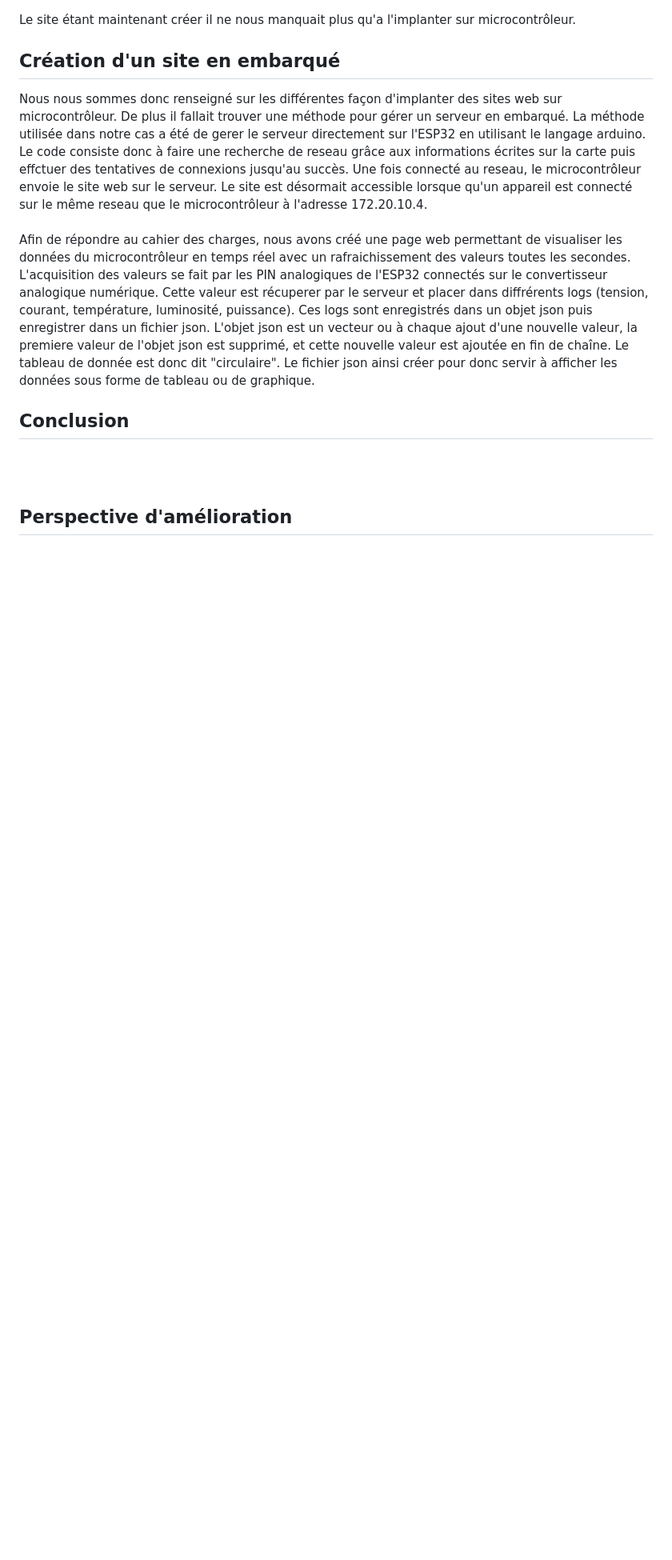
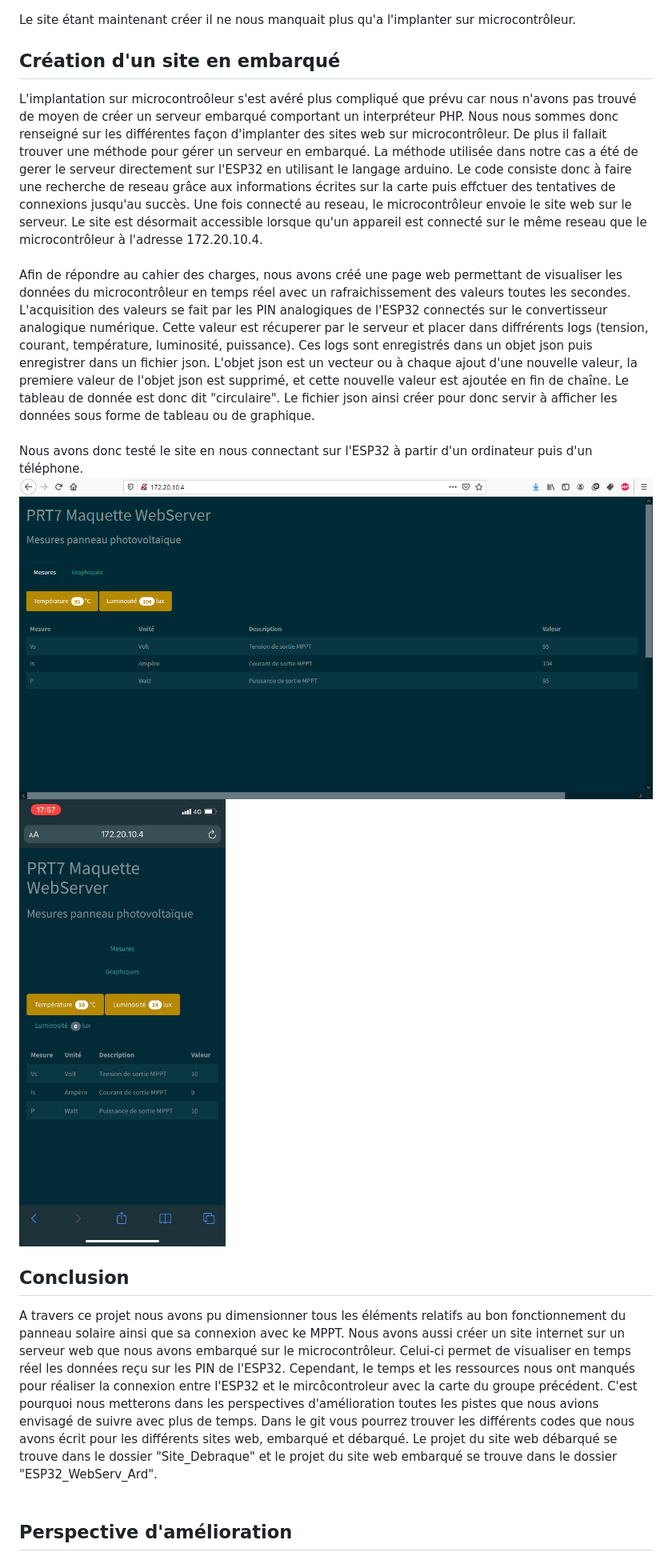
Before and after one commit to MehdiBerr/AfficheurPhotovoltaique, a Markdown page: README.md, the part around the change printed below. Shown: that part at 80% size. Drawn GitHub-style; pictures changed too: Images/ord_emb.png (added), Images/tel_emb.jpg (added); blank space fills up the shorter version.

Commit message:
Rédaction conclusion et ajout d'images

```diff
--- a/README.md
+++ b/README.md
@@ -535,14 +535,18 @@ Le site étant maintenant créer il ne nous manquait plus qu'a l'implanter sur m
 
 
 ## Création d'un site en embarqué
-Nous nous sommes donc renseigné sur les différentes façon d'implanter des sites web sur microcontrôleur. De plus il fallait trouver une méthode pour gérer un serveur en embarqué. La méthode utilisée dans notre cas a été de gerer le serveur directement sur l'ESP32 en utilisant le langage arduino. Le code consiste donc à faire une recherche de reseau grâce aux informations écrites sur la carte puis effctuer des tentatives de connexions jusqu'au succès. Une fois connecté au reseau, le microcontrôleur envoie le site web sur le serveur. Le site est désormait accessible lorsque qu'un appareil est connecté sur le même reseau que le microcontrôleur à l'adresse 172.20.10.4.
+L'implantation sur microcontroôleur s'est avéré plus compliqué que prévu car nous n'avons pas trouvé de moyen de créer un serveur embarqué comportant un interpréteur PHP. Nous nous sommes donc renseigné sur les différentes façon d'implanter des sites web sur microcontrôleur. De plus il fallait trouver une méthode pour gérer un serveur en embarqué. La méthode utilisée dans notre cas a été de gerer le serveur directement sur l'ESP32 en utilisant le langage arduino. Le code consiste donc à faire une recherche de reseau grâce aux informations écrites sur la carte puis effctuer des tentatives de connexions jusqu'au succès. Une fois connecté au reseau, le microcontrôleur envoie le site web sur le serveur. Le site est désormait accessible lorsque qu'un appareil est connecté sur le même reseau que le microcontrôleur à l'adresse 172.20.10.4.
 <br/>
 <br/>
 Afin de répondre au cahier des charges, nous avons créé une page web permettant de visualiser les données du microcontrôleur en temps réel avec un rafraichissement des valeurs toutes les secondes. L'acquisition des valeurs se fait par les PIN analogiques de l'ESP32 connectés sur le convertisseur analogique numérique. Cette valeur est récuperer par le serveur et placer dans diffrérents logs (tension, courant, température, luminosité, puissance). Ces logs sont enregistrés dans un objet json puis enregistrer dans un fichier json. L'objet json est un vecteur ou à chaque ajout d'une nouvelle valeur, la premiere valeur de l'objet json est supprimé, et cette nouvelle valeur est ajoutée en fin de chaîne. Le tableau de donnée est donc dit "circulaire". Le fichier json ainsi créer pour donc servir à afficher les données sous forme de tableau ou de graphique.
 <br/>
+<br/>
+Nous avons donc testé le site en nous connectant sur l'ESP32 à partir d'un ordinateur puis d'un téléphone.
+![](Images/ord_emb.png)
+![](Images/tel_emb.jpg)
 
 ## Conclusion
-
+A travers ce projet nous avons pu dimensionner tous les éléments relatifs au bon fonctionnement du panneau solaire ainsi que sa connexion avec ke MPPT. Nous avons aussi créer un site internet sur un serveur web que nous avons embarqué sur le microcontrôleur. Celui-ci permet de visualiser en temps réel les données reçu sur les PIN de l'ESP32. Cependant, le temps et les ressources nous ont manqués pour réaliser la connexion entre l'ESP32 et le mircôcontroleur avec la carte du groupe précédent. C'est pourquoi nous metterons dans les perspectives d'amélioration toutes les pistes que nous avions envisagé de suivre avec plus de temps. Dans le git vous pourrez trouver les différents codes que nous avons écrit pour les différents sites web, embarqué et débarqué. Le projet du site web débarqué se trouve dans le dossier "Site_Debraque" et le projet du site web embarqué se trouve dans le dossier "ESP32_WebServ_Ard".
 <br/>
 <br/>
 
```
Also changed, not shown: other parts of README.md (+5 -0 lines).
